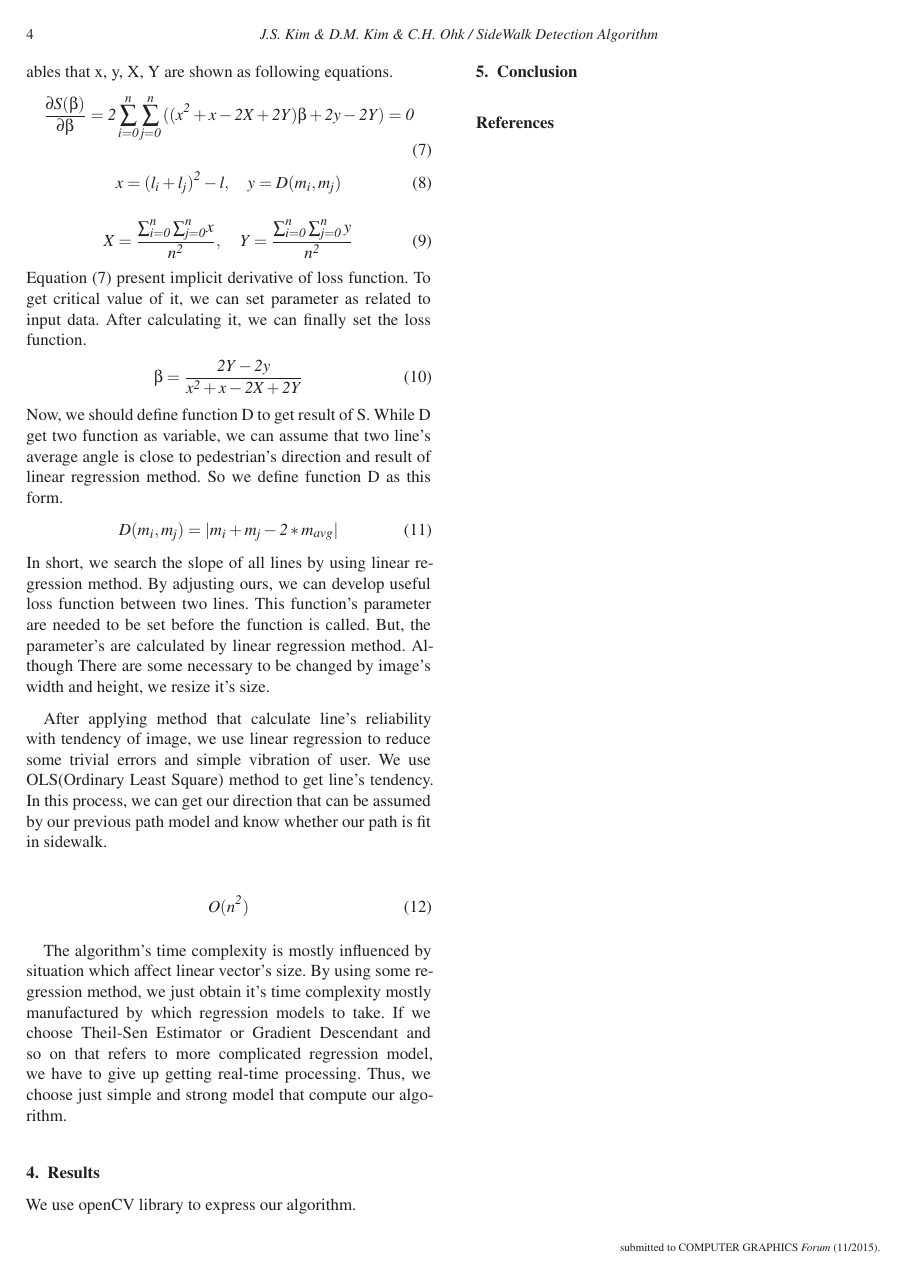
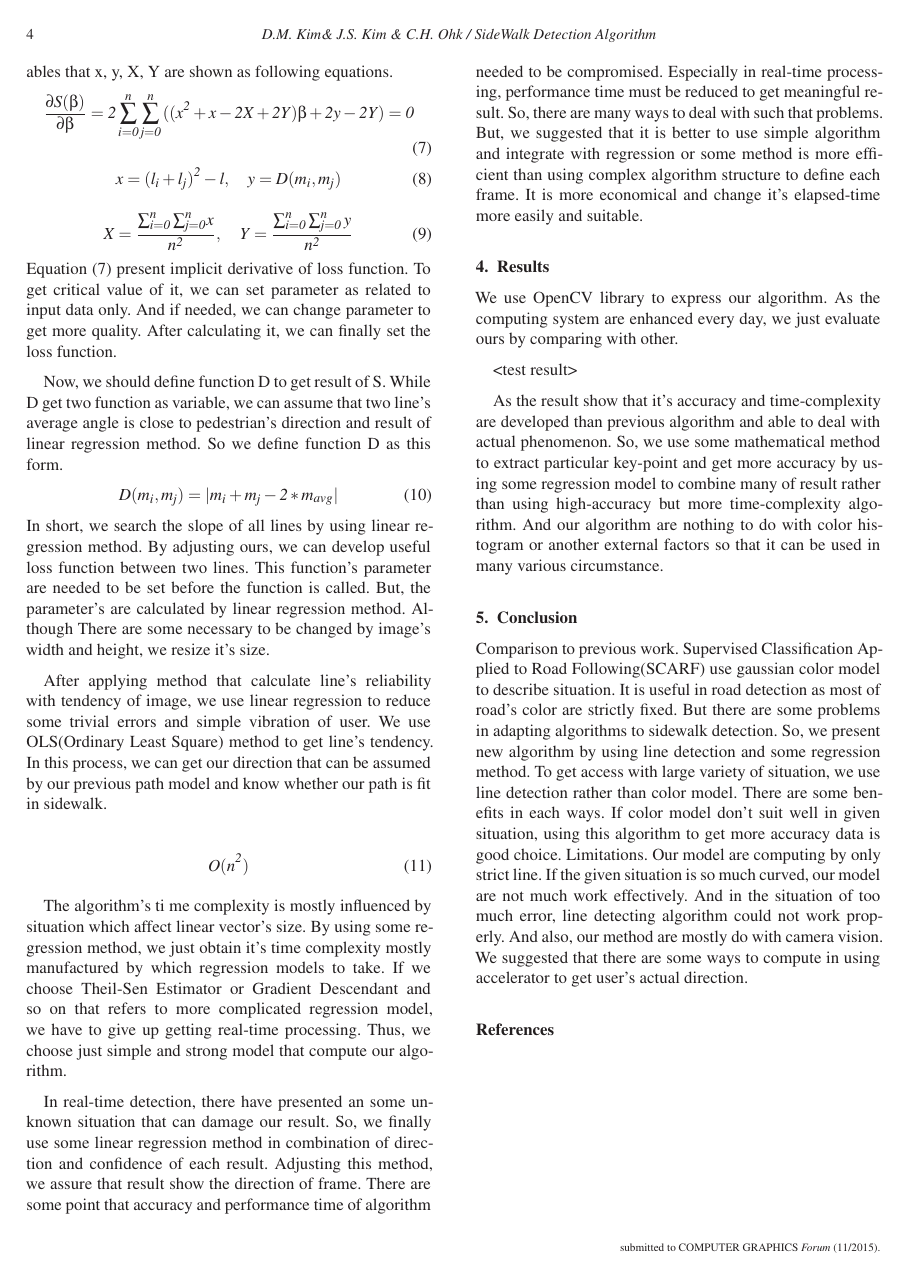
Before and after one commit to channgo2203/Vision, a LaTeX document (ResearchPaper/sidewalk.tex, which reads ResearchPaper/conclusion.tex, ResearchPaper/ourmethod.tex, ResearchPaper/results.tex): page 4 of 4. Compiled offline with LaTeX, dvips and Ghostscript.

Commit message:
백업 겸
제출

```diff
--- a/ResearchPaper/conclusion.tex
+++ b/ResearchPaper/conclusion.tex
@@ -1,2 +1,5 @@
 \section{Conclusion}
+Comparison to previous work.
+Supervised Classification Applied to Road Following(SCARF) use gaussian color model to describe situation. It is useful in road detection as most of road's color are strictly fixed. But there are some problems in adapting algorithms to sidewalk detection. So, we present new algorithm by using line detection and some regression method. To get access with large variety of situation, we use line detection rather than color model. There are some benefits in each ways. If color model don't suit well in given situation, using this algorithm to get more accuracy data is good choice.
+Limitations. Our model are computing by only strict line. If the given situation is so much curved, our model are not much work effectively. And in the situation of too much error, line detecting algorithm could not work properly. And also, our method are mostly do with camera vision. We suggested that there are some ways to compute in using accelerator to get user's actual direction.
 \label{sec:conclusion}
--- a/ResearchPaper/ourmethod.tex
+++ b/ResearchPaper/ourmethod.tex
@@ -39,10 +39,8 @@ Now, we get implicit derivative of S by parameter. And variables that x, y, X, Y
 \begin{equation}
 \mathit{X=\frac{\sum_{i=0}^{n}{\sum_{j=0}^{n}}{x}}{n^{2}},\quad Y=\frac{\sum_{i=0}^{n}{\sum_{j=0}^{n}{y}}}{n^{2}}}
 \end{equation}
-Equation (7) present implicit derivative of loss function. To get critical value of it, we can set parameter as related to input data. After calculating it, we can finally set the loss function.
-\begin{equation}
-\mathit{\beta = \frac{2Y-2y}{x^2+x-2X+2Y}}
-\end{equation}
+Equation (7) present implicit derivative of loss function. To get critical value of it, we can set parameter as related to input data only. And if needed, we can change parameter to get more quality.  After calculating it, we can finally set the loss function.
+
 Now, we should define function D to get result of S. While D get two function as variable, we can assume that two line's average angle is close to pedestrian's direction and result of linear regression method. So we define function D as this form.
 \begin{equation}
 \mathit{D(m_{i},m_{j}) = |m_i + m_j - 2 *m_{avg}|}
@@ -55,4 +53,7 @@ After applying method that calculate line's reliability with tendency of image,
 \mathit{O(n^2)}
 \end{equation}
 
-The algorithm's time complexity is mostly influenced by situation which affect linear vector's size. By using some regression method, we just obtain it's time complexity mostly manufactured by which regression models to take. If we choose Theil-Sen Estimator or Gradient Descendant and so on that refers to more complicated regression model, we have to give up getting real-time processing. Thus, we choose just simple and strong model that compute our algorithm.
+The algorithm's ti	me complexity is mostly influenced by situation which affect linear vector's size. By using some regression method, we just obtain it's time complexity mostly manufactured by which regression models to take. If we choose Theil-Sen Estimator or Gradient Descendant and so on that refers to more complicated regression model, we have to give up getting real-time processing. Thus, we choose just simple and strong model that compute our algorithm.
+
+In real-time detection, there have presented an some un-known situation that can damage our result. So, we finally use some linear regression method in combination of direction and confidence of each result. Adjusting this method, we assure that result show the direction of frame.
+There are some point that accuracy and performance time of algorithm needed to be compromised. Especially in real-time processing, performance time must be reduced to get meaningful result. So, there are many ways to deal with such that problems. But, we suggested that it is better to use simple algorithm and integrate with regression or some method is more efficient than using complex algorithm structure to define each frame. It is more economical and change it's elapsed-time more easily and suitable.
--- a/ResearchPaper/results.tex
+++ b/ResearchPaper/results.tex
@@ -1,3 +1,7 @@
 \section{Results}
-We use openCV library to express our algorithm.
+We use OpenCV library to express our algorithm. As the computing system are enhanced every day, we just evaluate ours by comparing with other.
+
+<test result>
+
+As the result show that it's accuracy and time-complexity are developed than previous algorithm and able to deal with actual phenomenon. So, we use some mathematical method to extract particular key-point and get more accuracy by using some regression model to combine many of result rather than using high-accuracy but more time-complexity algorithm. And our algorithm are nothing to do with color histogram or another external factors so that it can be used in many various circumstance.
 \label{sec:results}
--- a/ResearchPaper/sidewalk.tex
+++ b/ResearchPaper/sidewalk.tex
@@ -59,15 +59,15 @@
 
 \title[SideWalk Detection Algorithm]%
       {SideWalk Detection Algorithm\\
-      { \color{red}{Eurographics2017 D-Day: 8/31/2016 (326 days left)}}
+      { \color{red}{Eurographics2017 D-Day: 8/31/2016 (304 days left)}}
       }
 
 % for anonymous conference submission please enter your SUBMISSION ID
 % instead of the author's name (and leave the affiliation blank) !!
 \author[Paper ID: XXX]
 {Paper ID: XXX}
-\author[J.S. Kim \& D.M. Kim \& C.H. Ohk]
-       {Jun S. Kim$^{\dagger}$ \quad Dong M. Kim$^{\dagger}$ \quad Chan H. Ohk$^{\ast}$
+\author[D.M. Kim\& J.S. Kim \& C.H. Ohk]
+       {Dong M. Kim\quad$^{\dagger}$ Jun S. Kim\quad $^{\dagger}$ \quad Chan H. Ohk$^{\ast}$
         \\
 % For Computer Graphics Forum: Please use the abbreviation of your first name.
          $^{\dagger}$Korea Digital Media High School \quad $^{\ast}$Nexon Korea
```
Also changed, not shown: ResearchPaper/relatedwork.tex (+2 -2 lines), ResearchPaper/sidewalk.pdf, ResearchPaper/ourmethod.tex (6 more changed lines), 2 other files.
